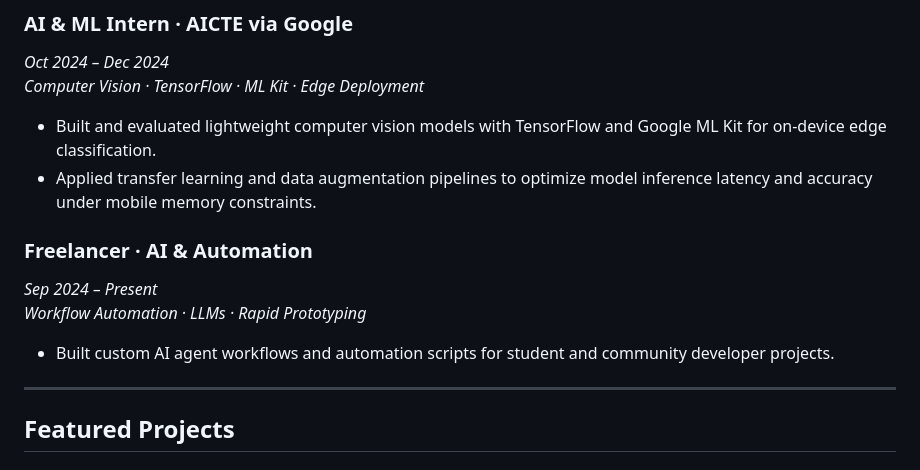
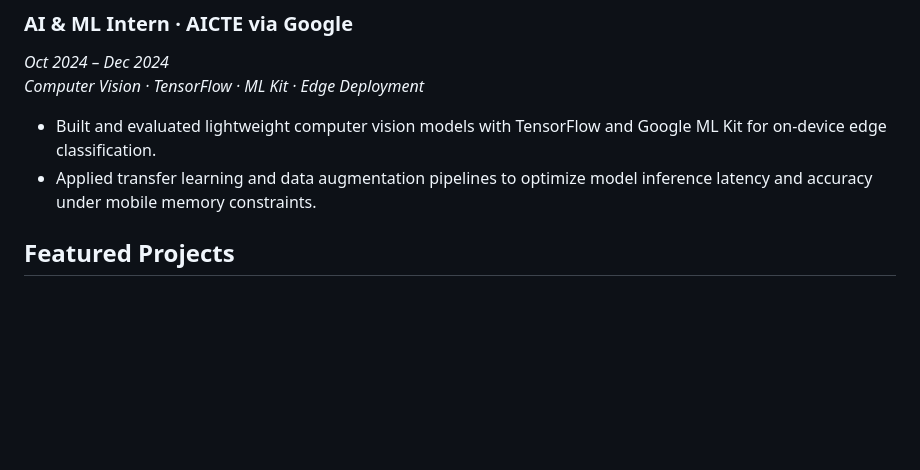
Before and after one commit to thesohamdatta/Resume, a Markdown page: versions/startup/resume_Fello.md, the part around the change. GitHub-like rendering; blank space fills up the shorter version.

Commit message:
chore: remove freelance from tailored resumes

```diff
--- a/versions/startup/resume_Fello.md
+++ b/versions/startup/resume_Fello.md
@@ -30,13 +30,6 @@ Pune, India · [LinkedIn](https://www.linkedin.com/in/thesohamdatta/) · [GitHub
 *Computer Vision · TensorFlow · ML Kit · Edge Deployment*
 - Built and evaluated lightweight computer vision models with TensorFlow and Google ML Kit for on-device edge classification.
 - Applied transfer learning and data augmentation pipelines to optimize model inference latency and accuracy under mobile memory constraints.
-
-### Freelancer · AI & Automation
-*Sep 2024 – Present*
-*Workflow Automation · LLMs · Rapid Prototyping*
-- Built custom AI agent workflows and automation scripts for student and community developer projects.
-
----
 
 ## Featured Projects
 
```
